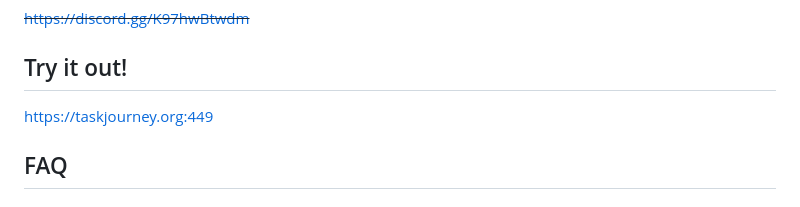
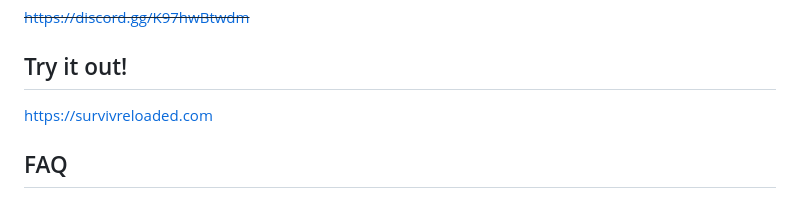
Before and after one commit to HasangerGames/survivreloaded-server, a Markdown page: README.md, the part around the change. Rendered like a GitHub page.

```diff
--- a/README.md
+++ b/README.md
@@ -8,7 +8,7 @@ Surviv Reloaded is an open-source server for the defunct online game surviv.io.
 
 ## Try it out!
 
-https://taskjourney.org:449
+https://survivreloaded.com
 
 ## FAQ
 
```
